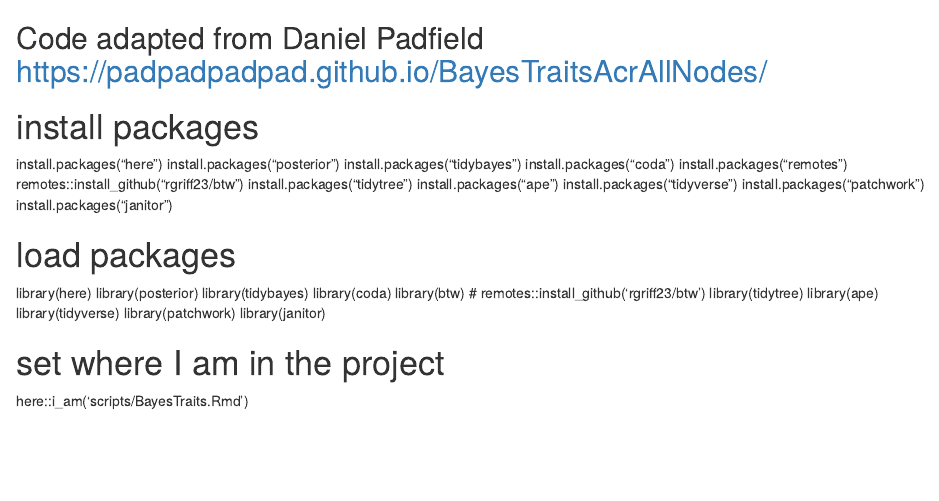
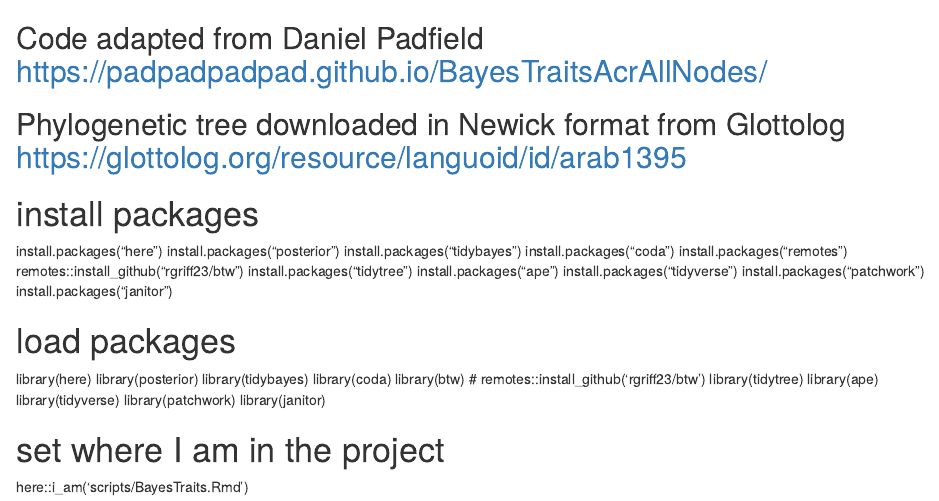
Before and after one commit to laasem/phylogenetic-analysis-of-coptic-influence-on-egyptian-arabic, an R Markdown document (scripts/BayesTraits.Rmd): the page in a window 1100 px wide, from its top. Rendered offline with R 4.5, knitr and Pandoc, with nearby package versions.

Commit message:
chore: Add GL credit

```diff
--- a/scripts/BayesTraits.Rmd
+++ b/scripts/BayesTraits.Rmd
@@ -1,4 +1,6 @@
 ## Code adapted from Daniel Padfield https://padpadpadpad.github.io/BayesTraitsAcrAllNodes/
+
+## Phylogenetic tree downloaded in Newick format from Glottolog https://glottolog.org/resource/languoid/id/arab1395
 
 # install packages
 install.packages("here")
```
